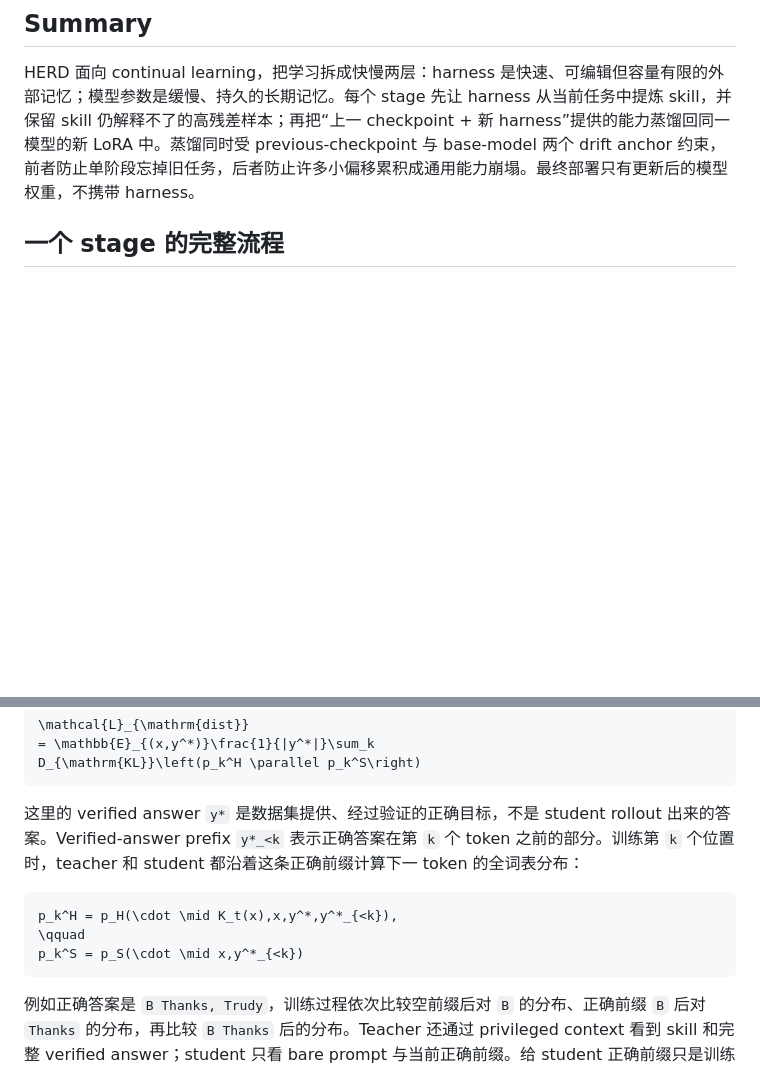
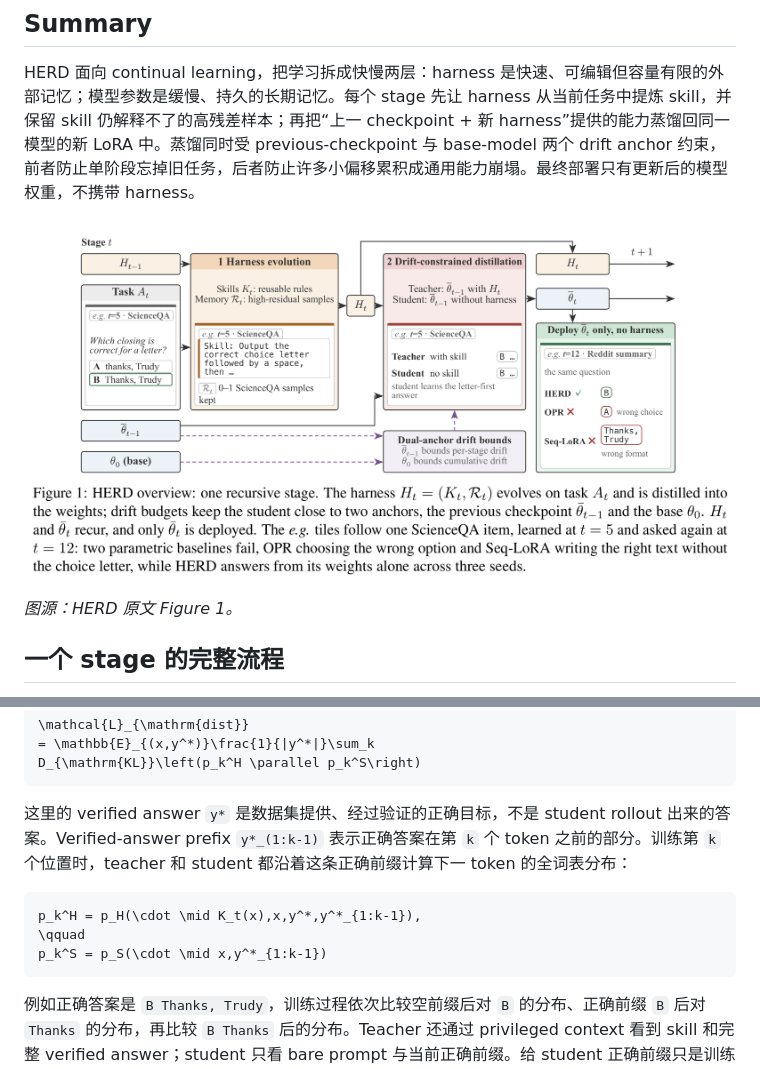
Before and after one commit to jiafr1802/harness-opd-papers, a Markdown page: notes/HERD-reading-notes.md, 2 parts joined by grey strips. Rendered like a GitHub page; pictures changed too: assets/herd-figure-1.png (added); blank space fills up the shorter version.

Commit message:
Fix HERD formulas and add method figure
Replace the fragile verified-answer prefix notation and embed a 5x crop of Figure 1 with the complete caption.

````diff
--- a/notes/HERD-reading-notes.md
+++ b/notes/HERD-reading-notes.md
@@ -3,6 +3,10 @@
 ## Summary
 
 HERD 面向 continual learning，把学习拆成快慢两层：harness 是快速、可编辑但容量有限的外部记忆；模型参数是缓慢、持久的长期记忆。每个 stage 先让 harness 从当前任务中提炼 skill，并保留 skill 仍解释不了的高残差样本；再把“上一 checkpoint + 新 harness”提供的能力蒸馏回同一模型的新 LoRA 中。蒸馏同时受 previous-checkpoint 与 base-model 两个 drift anchor 约束，前者防止单阶段忘掉旧任务，后者防止许多小偏移累积成通用能力崩塌。最终部署只有更新后的模型权重，不携带 harness。
+
+![论文 Figure 1：HERD 单个递归 stage 的核心流程](../assets/herd-figure-1.png)
+
+*图源：HERD 原文 Figure 1。*
 
 ## 一个 stage 的完整流程
 
@@ -26,12 +30,12 @@ Teacher `p_H` 是冻结的 `θ_(t-1)`，看到 routed skill `K_t(x)`、prompt，
 D_{\mathrm{KL}}\left(p_k^H \parallel p_k^S\right)
 ```
 
-这里的 verified answer `y*` 是数据集提供、经过验证的正确目标，不是 student rollout 出来的答案。Verified-answer prefix `y*_<k` 表示正确答案在第 `k` 个 token 之前的部分。训练第 `k` 个位置时，teacher 和 student 都沿着这条正确前缀计算下一 token 的全词表分布：
+这里的 verified answer `y*` 是数据集提供、经过验证的正确目标，不是 student rollout 出来的答案。Verified-answer prefix `y*_(1:k-1)` 表示正确答案在第 `k` 个 token 之前的部分。训练第 `k` 个位置时，teacher 和 student 都沿着这条正确前缀计算下一 token 的全词表分布：
 
 ```math
-p_k^H = p_H(\cdot \mid K_t(x),x,y^*,y^*_{<k}),
+p_k^H = p_H(\cdot \mid K_t(x),x,y^*,y^*_{1:k-1}),
 \qquad
-p_k^S = p_S(\cdot \mid x,y^*_{<k})
+p_k^S = p_S(\cdot \mid x,y^*_{1:k-1})
 ```
 
 例如正确答案是 `B Thanks, Trudy`，训练过程依次比较空前缀后对 `B` 的分布、正确前缀 `B` 后对 `Thanks` 的分布，再比较 `B Thanks` 后的分布。Teacher 还通过 privileged context 看到 skill 和完整 verified answer；student 只看 bare prompt 与当前正确前缀。给 student 正确前缀只是训练时的 teacher forcing，部署推理时它不会获得 `y*`。
````
